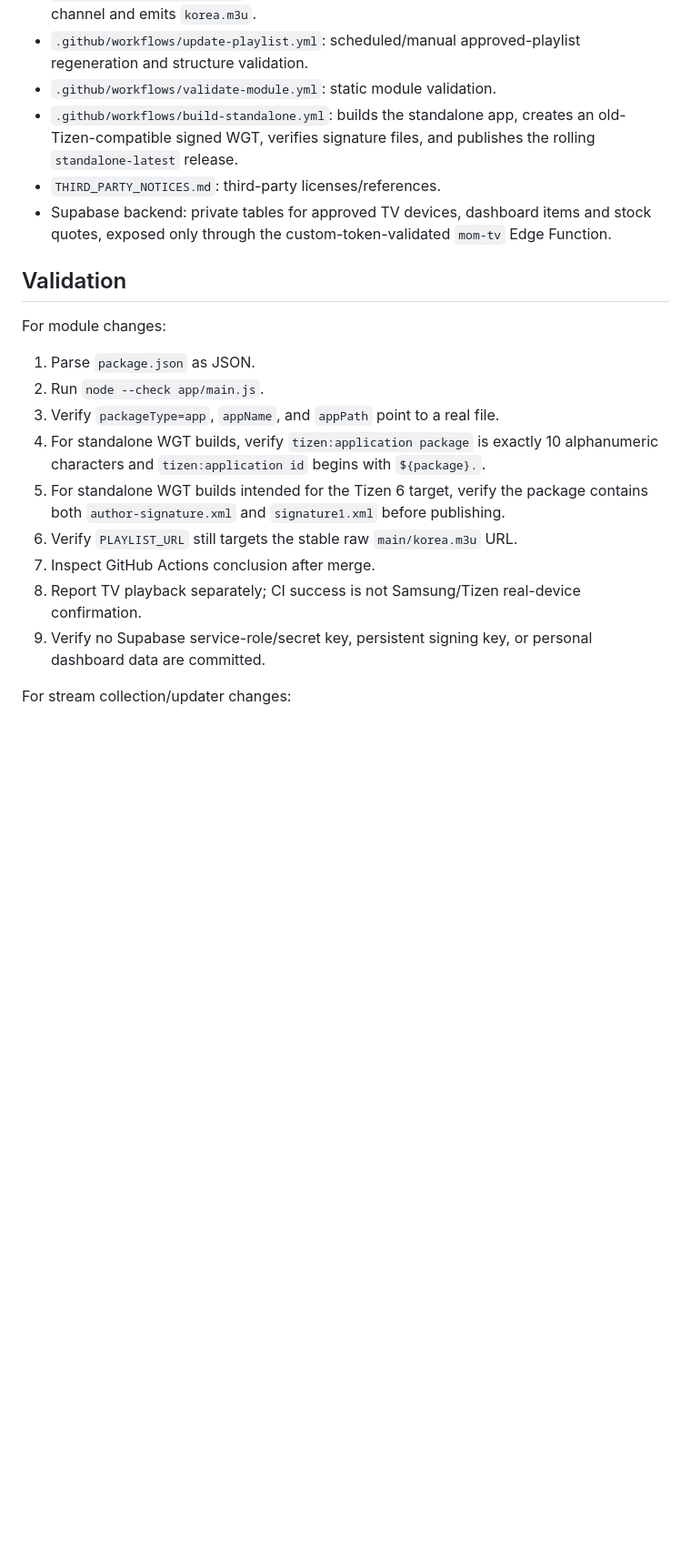
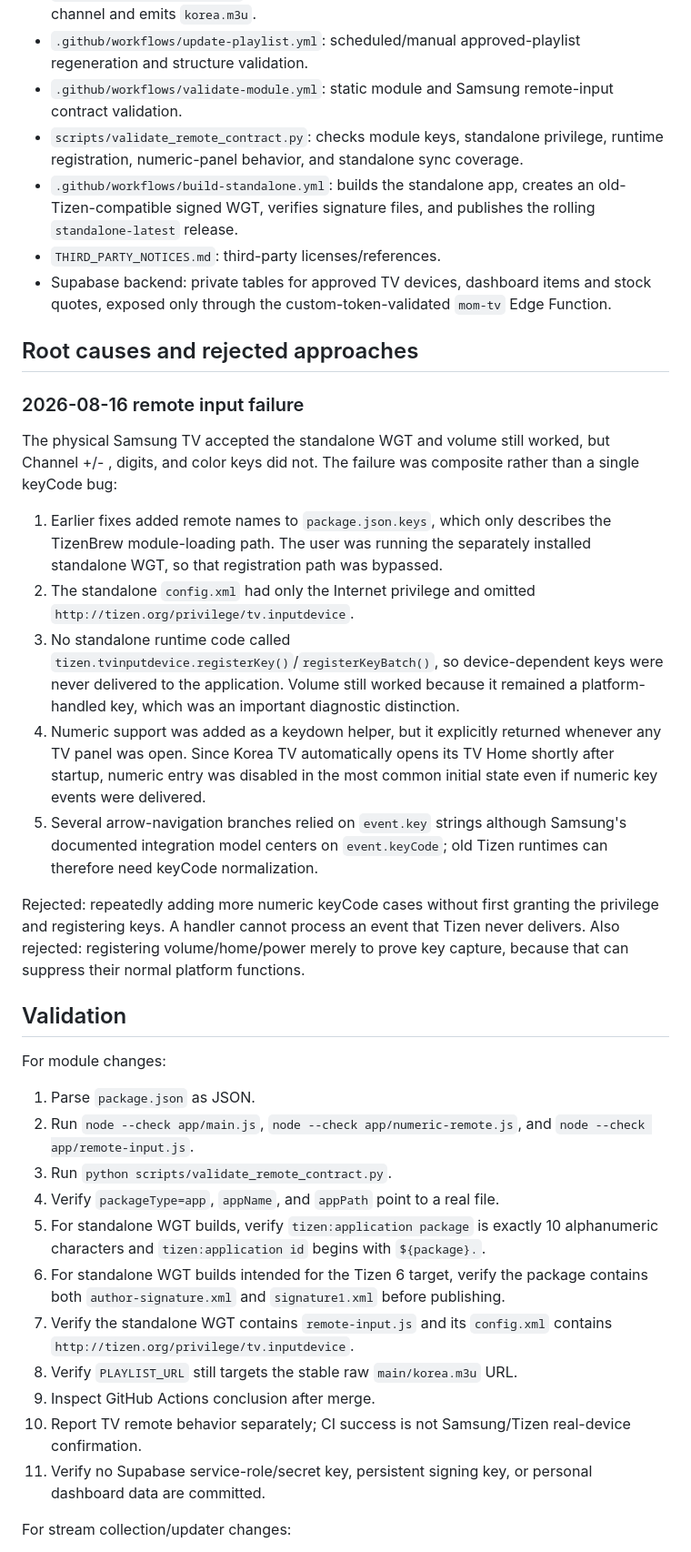
Before and after one commit to pryins-bit/tiz, a Markdown page: AGENTS.md, the part around one of its changes. Shown at 91% size. Drawn GitHub-style; blank space fills up the shorter version.

Commit message:
docs: record Tizen remote input root cause and contract

```diff
--- a/AGENTS.md
+++ b/AGENTS.md
@@ -66,24 +74,41 @@ This repository is the owner's one-click Korean IPTV module for Samsung TizenBre
 - `.github/workflows/check-streams.yml`: scheduled/manual collection and validation; refreshes the playlist only from the already approved set.
 - `scripts/update_playlist.py`: selects the best current 720p+ URL for each approved channel and emits `korea.m3u`.
 - `.github/workflows/update-playlist.yml`: scheduled/manual approved-playlist regeneration and structure validation.
-- `.github/workflows/validate-module.yml`: static module validation.
+- `.github/workflows/validate-module.yml`: static module and Samsung remote-input contract validation.
+- `scripts/validate_remote_contract.py`: checks module keys, standalone privilege, runtime registration, numeric-panel behavior, and standalone sync coverage.
 - `.github/workflows/build-standalone.yml`: builds the standalone app, creates an old-Tizen-compatible signed WGT, verifies signature files, and publishes the rolling `standalone-latest` release.
 - `THIRD_PARTY_NOTICES.md`: third-party licenses/references.
 - Supabase backend: private tables for approved TV devices, dashboard items and stock quotes, exposed only through the custom-token-validated `mom-tv` Edge Function.
+
+## Root causes and rejected approaches
+
+### 2026-08-16 remote input failure
+
+The physical Samsung TV accepted the standalone WGT and volume still worked, but Channel +/- , digits, and color keys did not. The failure was composite rather than a single keyCode bug:
+
+1. Earlier fixes added remote names to `package.json.keys`, which only describes the TizenBrew module-loading path. The user was running the separately installed standalone WGT, so that registration path was bypassed.
+2. The standalone `config.xml` had only the Internet privilege and omitted `http://tizen.org/privilege/tv.inputdevice`.
+3. No standalone runtime code called `tizen.tvinputdevice.registerKey()`/`registerKeyBatch()`, so device-dependent keys were never delivered to the application. Volume still worked because it remained a platform-handled key, which was an important diagnostic distinction.
+4. Numeric support was added as a keydown helper, but it explicitly returned whenever any TV panel was open. Since Korea TV automatically opens its TV Home shortly after startup, numeric entry was disabled in the most common initial state even if numeric key events were delivered.
+5. Several arrow-navigation branches relied on `event.key` strings although Samsung's documented integration model centers on `event.keyCode`; old Tizen runtimes can therefore need keyCode normalization.
+
+Rejected: repeatedly adding more numeric keyCode cases without first granting the privilege and registering keys. A handler cannot process an event that Tizen never delivers. Also rejected: registering volume/home/power merely to prove key capture, because that can suppress their normal platform functions.
 
 ## Validation
 
 For module changes:
 
 1. Parse `package.json` as JSON.
-2. Run `node --check app/main.js`.
-3. Verify `packageType=app`, `appName`, and `appPath` point to a real file.
-4. For standalone WGT builds, verify `tizen:application package` is exactly 10 alphanumeric characters and `tizen:application id` begins with `${package}.`.
-5. For standalone WGT builds intended for the Tizen 6 target, verify the package contains both `author-signature.xml` and `signature1.xml` before publishing.
-6. Verify `PLAYLIST_URL` still targets the stable raw `main/korea.m3u` URL.
-7. Inspect GitHub Actions conclusion after merge.
-8. Report TV playback separately; CI success is not Samsung/Tizen real-device confirmation.
-9. Verify no Supabase service-role/secret key, persistent signing key, or personal dashboard data are committed.
+2. Run `node --check app/main.js`, `node --check app/numeric-remote.js`, and `node --check app/remote-input.js`.
+3. Run `python scripts/validate_remote_contract.py`.
+4. Verify `packageType=app`, `appName`, and `appPath` point to a real file.
+5. For standalone WGT builds, verify `tizen:application package` is exactly 10 alphanumeric characters and `tizen:application id` begins with `${package}.`.
+6. For standalone WGT builds intended for the Tizen 6 target, verify the package contains both `author-signature.xml` and `signature1.xml` before publishing.
+7. Verify the standalone WGT contains `remote-input.js` and its `config.xml` contains `http://tizen.org/privilege/tv.inputdevice`.
+8. Verify `PLAYLIST_URL` still targets the stable raw `main/korea.m3u` URL.
+9. Inspect GitHub Actions conclusion after merge.
+10. Report TV remote behavior separately; CI success is not Samsung/Tizen real-device confirmation.
+11. Verify no Supabase service-role/secret key, persistent signing key, or personal dashboard data are committed.
 
 For stream collection/updater changes:
 
```
Also changed, not shown: other parts of AGENTS.md (+10 -2 lines).
